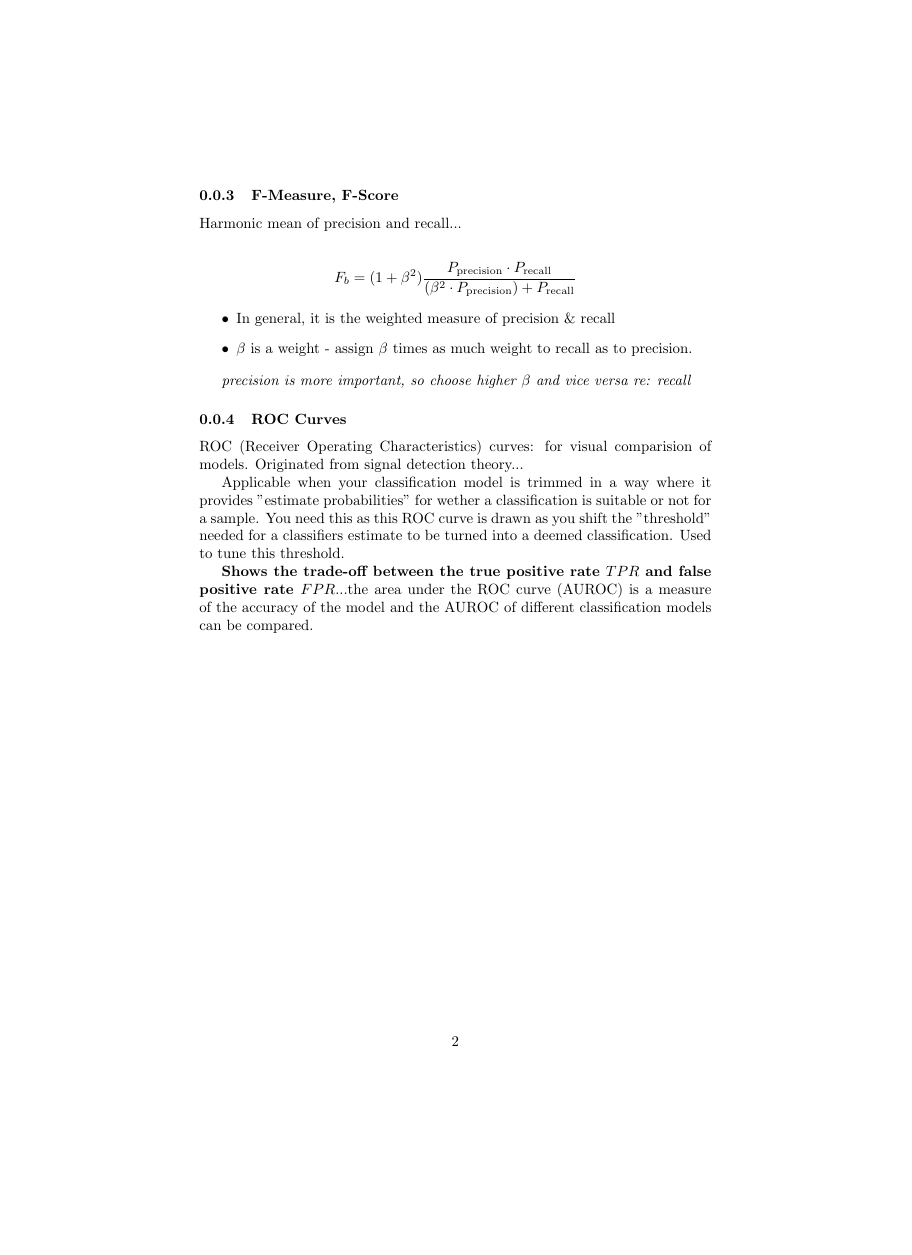
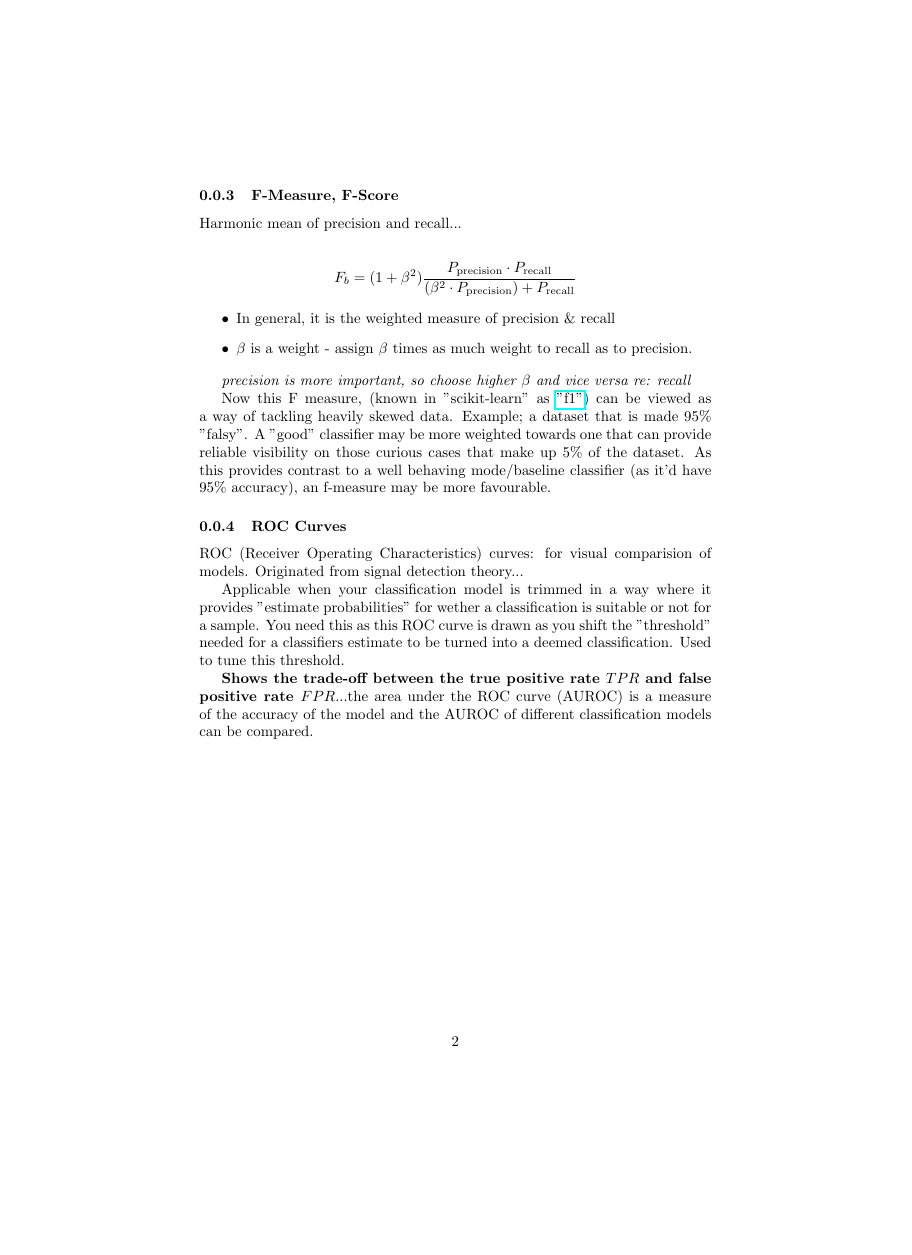
Before and after one commit to suessflorian/masters, a LaTeX document (cs762/lecture7.tex): page 2 of 2, the shorter picture padded with empty space. Compiled offline with pdfLaTeX.

Commit message:
Update lecture 7 notes about significance of `f` scores

```diff
--- a/cs762/lecture7.tex
+++ b/cs762/lecture7.tex
@@ -1,5 +1,7 @@
 \documentclass{article}
 \usepackage{amsmath}
+\usepackage{hyperref}
+
 \begin{document}
 (14th March, Week 3)
 \section*{Cross-Validation (CV)}
@@ -44,6 +46,8 @@ Harmonic mean of precision and recall...
 
 {\em precision is more important, so choose higher $\beta$ and vice versa re: recall}
 
+Now this F measure, (known in "scikit-learn" as \href{https://scikit-learn.org/stable/modules/generated/sklearn.metrics.f1_score.html}{"f1"}) can be viewed as a way of tackling heavily skewed data. Example; a dataset that is made 95\% "falsy". A "good" classifier may be more weighted towards one that can provide reliable visibility on those curious cases that make up 5\% of the dataset. As this provides contrast to a well behaving mode/baseline classifier (as it'd have 95\% accuracy), an f-measure may be more favourable.
+
 \subsubsection{ROC Curves}
 ROC (Receiver Operating Characteristics) curves: for visual comparision of models. Originated from signal detection theory...
 
```
Also changed, not shown: cs762/lecture7.pdf.
